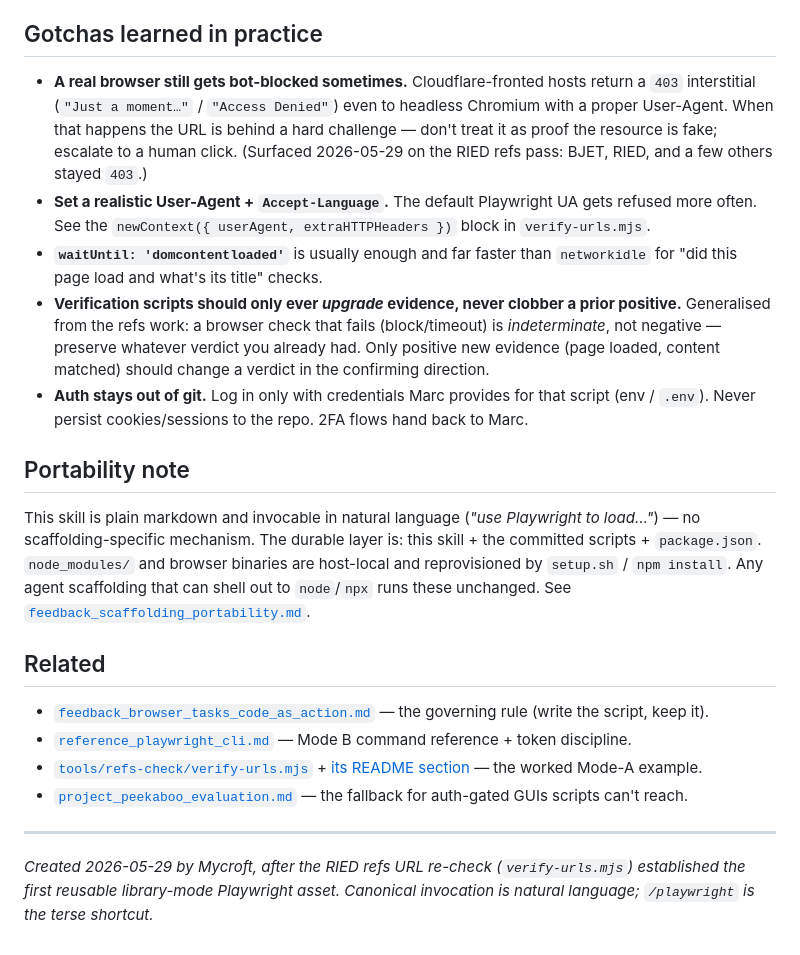
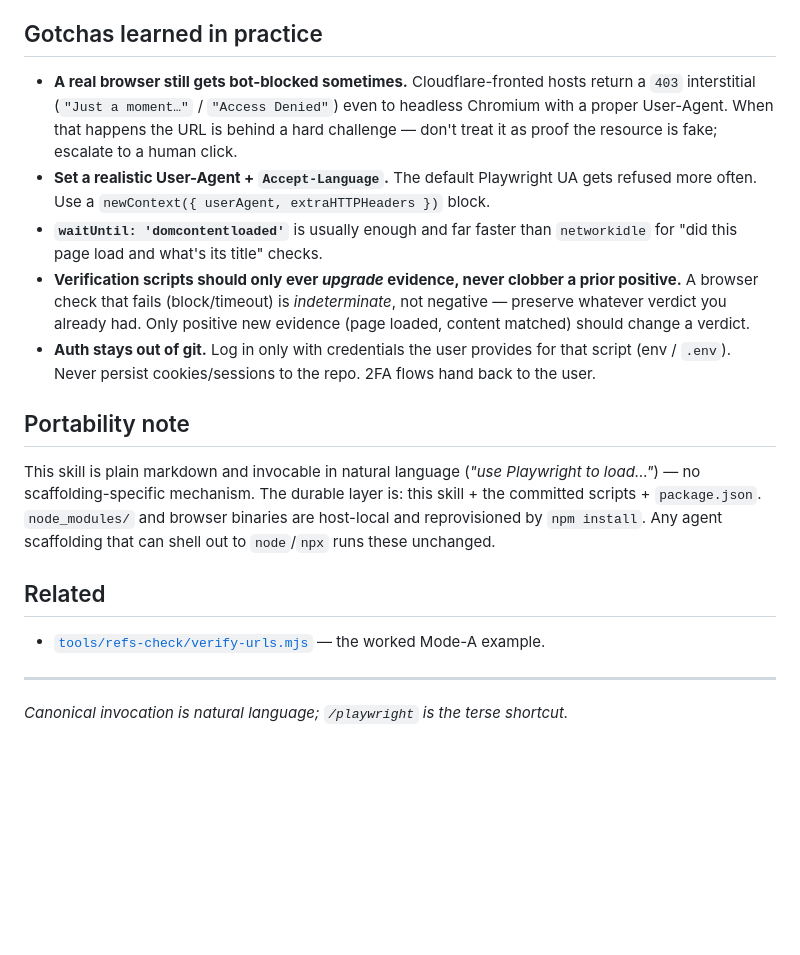
Before and after one commit to granludo/the-legati-workshop, a Markdown page: skills/playwright.md, the part around one of its changes. GitHub-like rendering; blank space fills up the shorter version.

```diff
--- a/skills/playwright.md
+++ b/skills/playwright.md
@@ -50,23 +43,20 @@ For **Mode B**: `npx --yes @playwright/cli@latest <command>` — no install, cac
 
 ## Gotchas learned in practice
 
-- **A real browser still gets bot-blocked sometimes.** Cloudflare-fronted hosts return a `403` interstitial (`"Just a moment…"` / `"Access Denied"`) even to headless Chromium with a proper User-Agent. When that happens the URL is behind a hard challenge — don't treat it as proof the resource is fake; escalate to a human click. (Surfaced 2026-05-29 on the RIED refs pass: BJET, RIED, and a few others stayed `403`.)
-- **Set a realistic User-Agent + `Accept-Language`.** The default Playwright UA gets refused more often. See the `newContext({ userAgent, extraHTTPHeaders })` block in `verify-urls.mjs`.
+- **A real browser still gets bot-blocked sometimes.** Cloudflare-fronted hosts return a `403` interstitial (`"Just a moment…"` / `"Access Denied"`) even to headless Chromium with a proper User-Agent. When that happens the URL is behind a hard challenge — don't treat it as proof the resource is fake; escalate to a human click.
+- **Set a realistic User-Agent + `Accept-Language`.** The default Playwright UA gets refused more often. Use a `newContext({ userAgent, extraHTTPHeaders })` block.
 - **`waitUntil: 'domcontentloaded'`** is usually enough and far faster than `networkidle` for "did this page load and what's its title" checks.
-- **Verification scripts should only ever *upgrade* evidence, never clobber a prior positive.** Generalised from the refs work: a browser check that fails (block/timeout) is *indeterminate*, not negative — preserve whatever verdict you already had. Only positive new evidence (page loaded, content matched) should change a verdict in the confirming direction.
-- **Auth stays out of git.** Log in only with credentials Marc provides for that script (env / `.env`). Never persist cookies/sessions to the repo. 2FA flows hand back to Marc.
+- **Verification scripts should only ever *upgrade* evidence, never clobber a prior positive.** A browser check that fails (block/timeout) is *indeterminate*, not negative — preserve whatever verdict you already had. Only positive new evidence (page loaded, content matched) should change a verdict.
+- **Auth stays out of git.** Log in only with credentials the user provides for that script (env / `.env`). Never persist cookies/sessions to the repo. 2FA flows hand back to the user.
 
 ## Portability note
 
-This skill is plain markdown and invocable in natural language (*"use Playwright to load…"*) — no scaffolding-specific mechanism. The durable layer is: this skill + the committed scripts + `package.json`. `node_modules/` and browser binaries are host-local and reprovisioned by `setup.sh` / `npm install`. Any agent scaffolding that can shell out to `node`/`npx` runs these unchanged. See [`feedback_scaffolding_portability.md`](../memory/feedback_scaffolding_portability.md).
+This skill is plain markdown and invocable in natural language (*"use Playwright to load…"*) — no scaffolding-specific mechanism. The durable layer is: this skill + the committed scripts + `package.json`. `node_modules/` and browser binaries are host-local and reprovisioned by `npm install`. Any agent scaffolding that can shell out to `node`/`npx` runs these unchanged.
 
 ## Related
 
-- [`feedback_browser_tasks_code_as_action.md`](../memory/feedback_browser_tasks_code_as_action.md) — the governing rule (write the script, keep it).
-- [`reference_playwright_cli.md`](../memory/reference_playwright_cli.md) — Mode B command reference + token discipline.
-- [`tools/refs-check/verify-urls.mjs`](../tools/refs-check/verify-urls.mjs) + [its README section](../tools/refs-check/README.md) — the worked Mode-A example.
-- [`project_peekaboo_evaluation.md`](../memory/project_peekaboo_evaluation.md) — the fallback for auth-gated GUIs scripts can't reach.
+- [`tools/refs-check/verify-urls.mjs`](../tools/refs-check/verify-urls.mjs) — the worked Mode-A example.
 
 ---
 
-*Created 2026-05-29 by Mycroft, after the RIED refs URL re-check (`verify-urls.mjs`) established the first reusable library-mode Playwright asset. Canonical invocation is natural language; `/playwright` is the terse shortcut.*
+*Canonical invocation is natural language; `/playwright` is the terse shortcut.*
```
Also changed, not shown: other parts of skills/playwright.md (+11 -18 lines).
